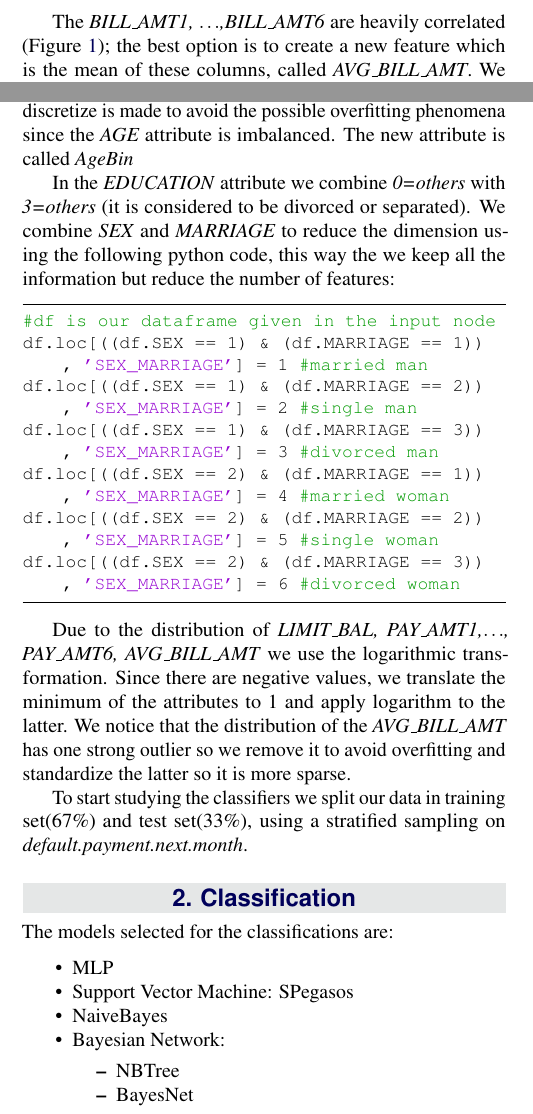
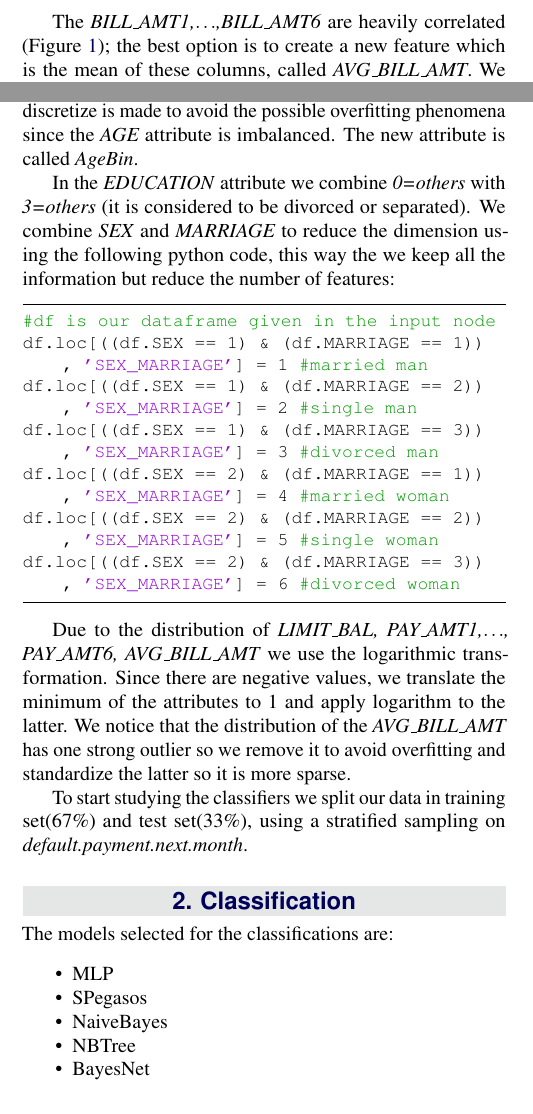
Before and after one commit to pkasela/Machine_Learning_Project, a LaTeX document (Team2.tex): two parts of the columns of page 2 of 6, joined at a grey line, cut so that both start at the same text. Compiled offline with pdfLaTeX.

```diff
--- a/Team2.tex
+++ b/Team2.tex
@@ -205,14 +207,11 @@
 	The models selected for the classifications are:
 	\begin{itemize}[noitemsep]
 		\item MLP
-		\item Support Vector Machine: SPegasos
+		\item SPegasos
 		\item NaiveBayes
 
-		\item Bayesian Network:
-		\begin{itemize}[noitemsep]
-				\item NBTree
-				\item BayesNet
-		\end{itemize}
+		\item NBTree
+		\item BayesNet
 
 		\item  Heuristic:
 		\begin{itemize}[noitemsep]
```
Also changed, not shown: Team2.pdf, Team2.tex (10 more changed lines).
